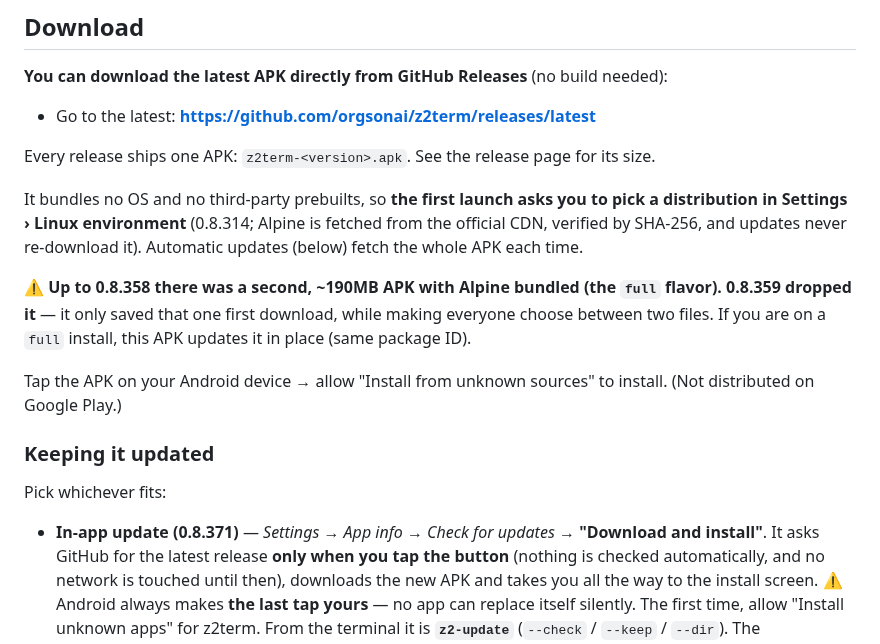
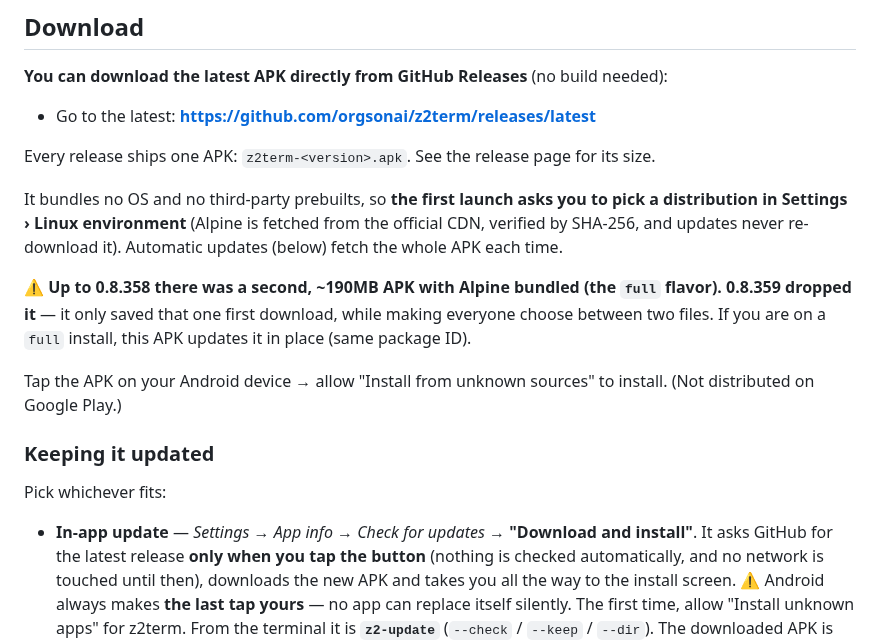
Before and after one commit to orgsonai/z2term, a Markdown page: README.md, the part around the change. Rendered like a GitHub page.

```diff
--- a/README.md
+++ b/README.md
@@ -58,7 +58,7 @@ Double-tap **⌨** in the toolbar to show or hide the keyboard. **Settings → K
 Every release ships one APK: `z2term-<version>.apk`. See the release page for its size.
 
 It bundles no OS and no third-party prebuilts, so **the first launch asks you to pick a distribution
-in Settings › Linux environment** (0.8.314; Alpine is fetched from the official CDN, verified by
+in Settings › Linux environment** (Alpine is fetched from the official CDN, verified by
 SHA-256, and updates never re-download it). Automatic updates (below) fetch the whole APK each time.
 
 ⚠ **Up to 0.8.358 there was a second, ~190MB APK with Alpine bundled (the `full` flavor).
@@ -72,7 +72,7 @@ Tap the APK on your Android device → allow "Install from unknown sources" to i
 
 Pick whichever fits:
 
-- **In-app update (0.8.371)** — *Settings → App info → Check for updates* → **"Download and install"**.
+- **In-app update** — *Settings → App info → Check for updates* → **"Download and install"**.
   It asks GitHub for the latest release **only when you tap the button** (nothing is checked
   automatically, and no network is touched until then), downloads the new APK and takes you all the way
   to the install screen. ⚠ Android always makes **the last tap yours** — no app can replace itself
```
Also changed, not shown: README.ja.md (+2 -2 lines).
